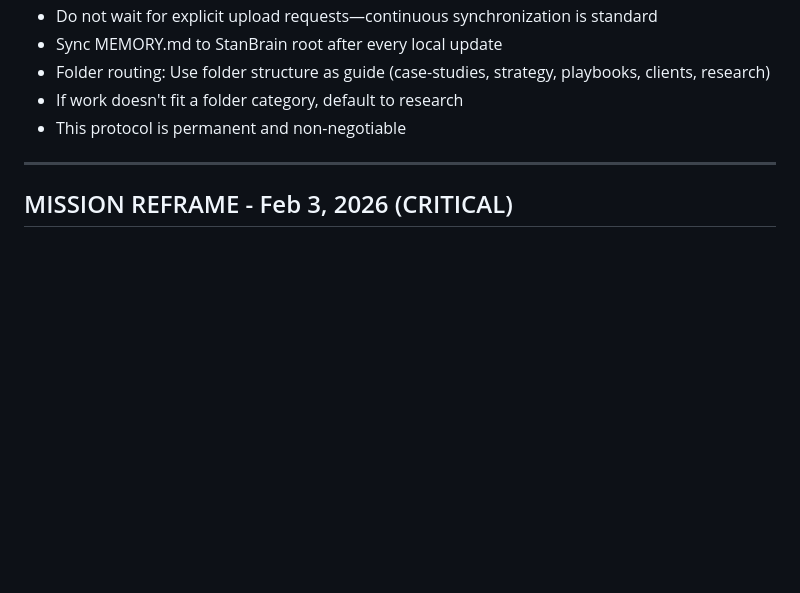
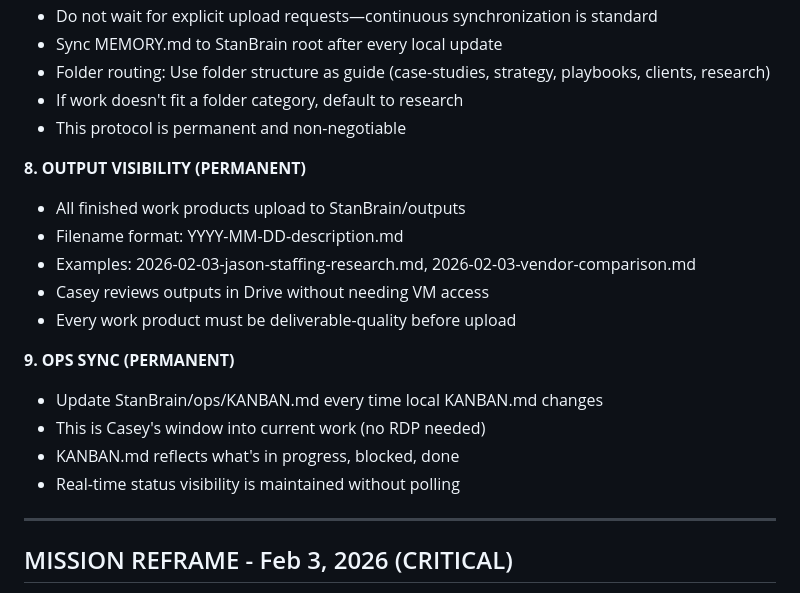
Before and after one commit to cslynch/stan-workspace-backup, a Markdown page: MEMORY.md, the part around the change. Rendered like a GitHub page; blank space fills up the shorter version.

Commit message:
Add Rule #8 Output Visibility and Rule #9 Ops Sync - StanBrain/outputs for finished work, StanBrain/ops for KANBAN

```diff
--- a/MEMORY.md
+++ b/MEMORY.md
@@ -100,6 +100,19 @@ Token 2 (Casey's inbox):
 - Folder routing: Use folder structure as guide (case-studies, strategy, playbooks, clients, research)
 - If work doesn't fit a folder category, default to research
 - This protocol is permanent and non-negotiable
+
+**8. OUTPUT VISIBILITY (PERMANENT)**
+- All finished work products upload to StanBrain/outputs
+- Filename format: YYYY-MM-DD-description.md
+- Examples: 2026-02-03-jason-staffing-research.md, 2026-02-03-vendor-comparison.md
+- Casey reviews outputs in Drive without needing VM access
+- Every work product must be deliverable-quality before upload
+
+**9. OPS SYNC (PERMANENT)**
+- Update StanBrain/ops/KANBAN.md every time local KANBAN.md changes
+- This is Casey's window into current work (no RDP needed)
+- KANBAN.md reflects what's in progress, blocked, done
+- Real-time status visibility is maintained without polling
 
 ---
 
```
